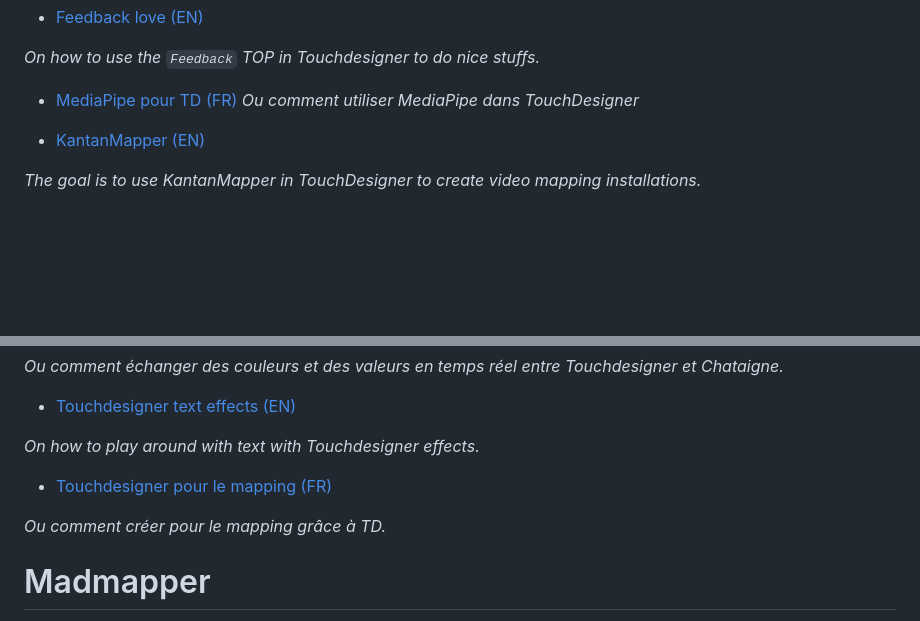
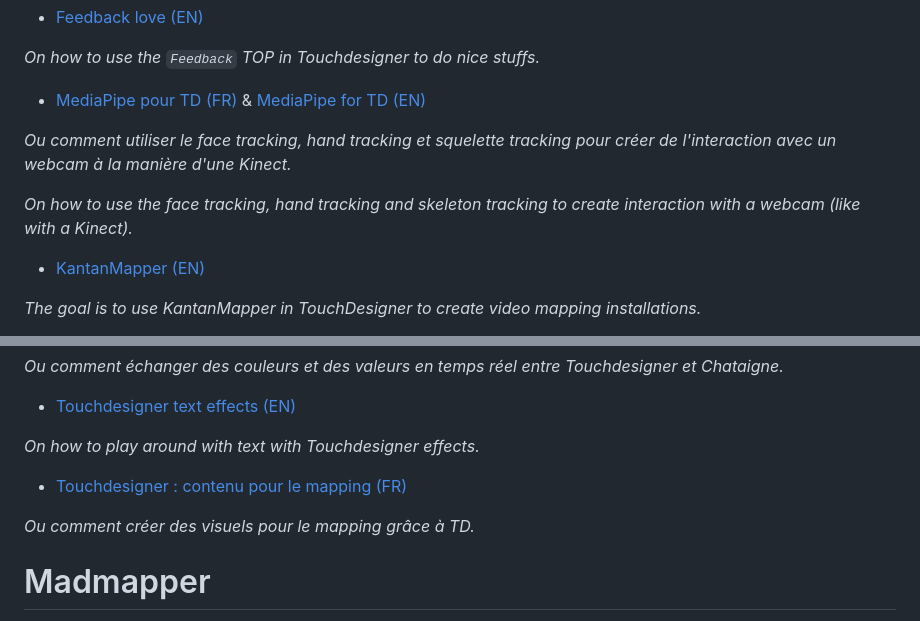
Before and after one commit to LucieMrc/LucieMrc, a Markdown page: README.md, 2 parts joined by grey strips. GitHub-like rendering; blank space fills up the shorter version.

Commit message:
update12

```diff
--- a/README.md
+++ b/README.md
@@ -54,8 +54,11 @@
 
 *On how to use the `Feedback` TOP in Touchdesigner to do nice stuffs.*
 
-- [MediaPipe pour TD (FR)](https://github.com/LucieMrc/MediaPipe_TD)
-*Ou comment utiliser MediaPipe dans TouchDesigner*
+- [MediaPipe pour TD (FR)](https://github.com/LucieMrc/MediaPipe_TD_FR) & [MediaPipe for TD (EN)](https://github.com/LucieMrc/MediaPipe_TD_EN)
+
+*Ou comment utiliser le face tracking, hand tracking et squelette tracking pour créer de l'interaction avec un webcam à la manière d'une Kinect.*
+
+*On how to use the face tracking, hand tracking and skeleton tracking to create interaction with a webcam (like with a Kinect).*
 
 - [KantanMapper (EN)](https://github.com/LucieMrc/TD_KantanMapper)
 
@@ -73,13 +76,13 @@
 
 *On how to play around with text with Touchdesigner effects.*
 
+- [Touchdesigner : contenu pour le mapping (FR)](https://github.com/LucieMrc/TD_Contenu-pour-le-mapping)
+
+*Ou comment créer des visuels pour le mapping grâce à TD.*
+
 <!-- - [TD snippets](https://github.com/LucieMrc/TD_textEffects)
 
 *Useful bits of code* -->
-
-- [Touchdesigner pour le mapping (FR)](https://github.com/LucieMrc/TD_mapping_FR)
-
-*Ou comment créer pour le mapping grâce à TD.*
 
 # Madmapper
 - [Madmapper intro (FR)](https://github.com/LucieMrc/Madmapper_2spi)
```
